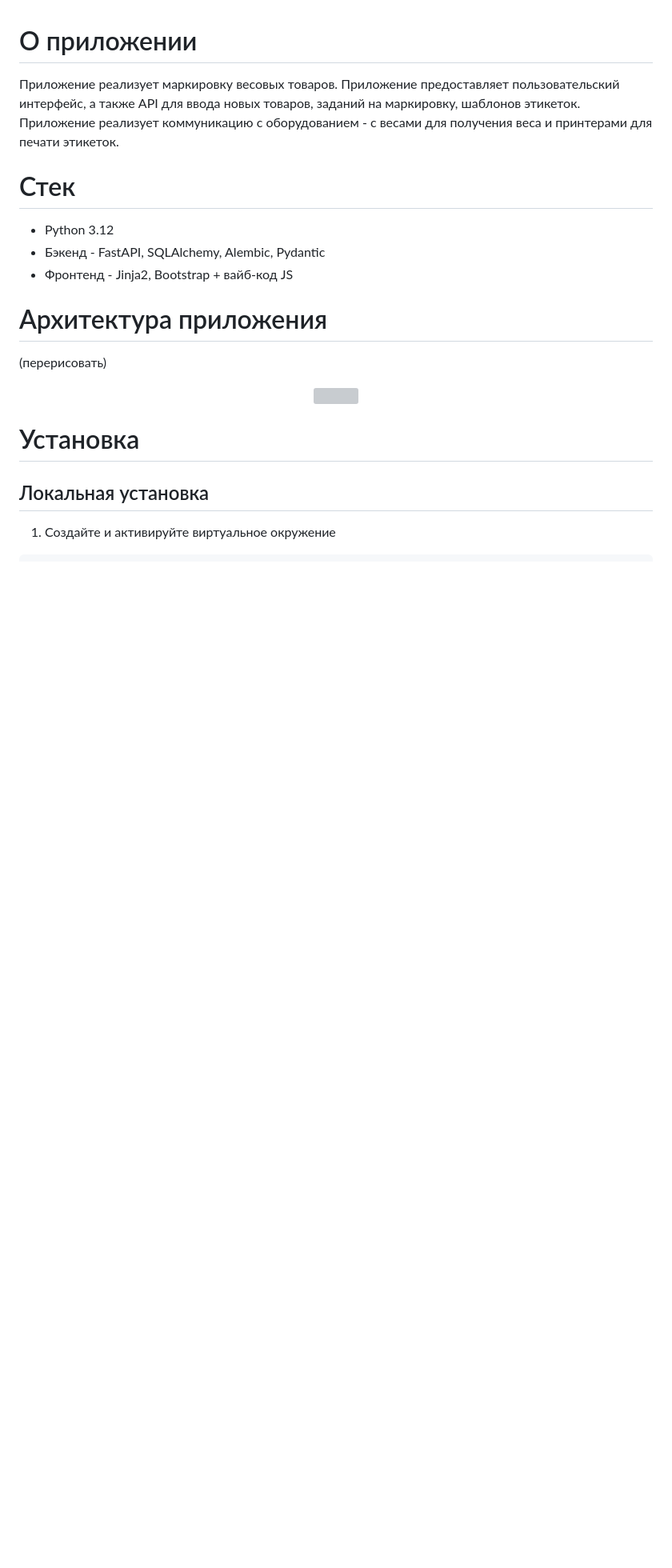
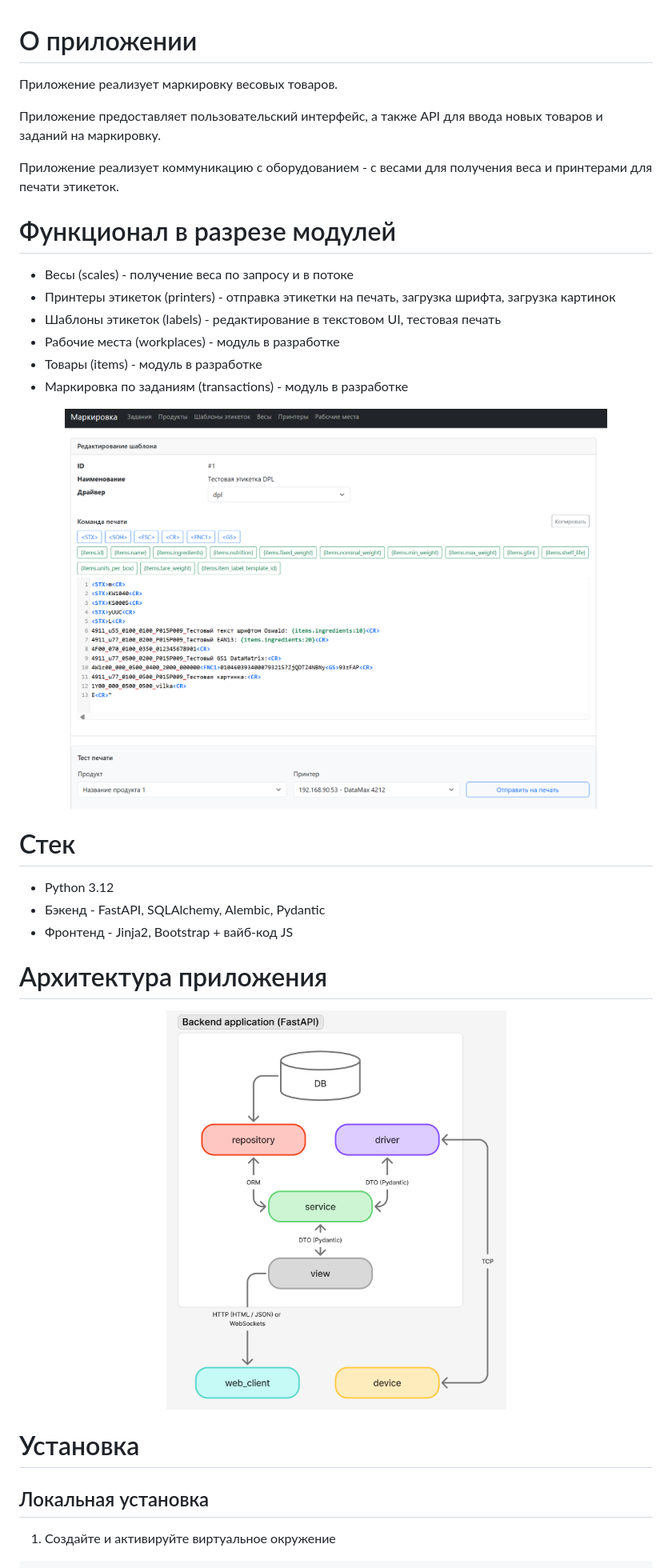
Before and after one commit to galsrv/labeling, a Markdown page: README.md, the part around the change printed below. Shown: that part at 80% size. GitHub-like rendering; pictures changed too: static/arc.png (added), static/ex.png (added); blank space fills up the shorter version; grey boxes are pictures that could not be loaded.

```diff
--- a/README.md
+++ b/README.md
@@ -1,8 +1,23 @@
 О приложении
 ======
 Приложение реализует маркировку весовых товаров.
-Приложение предоставляет пользовательский интерфейс, а также API для ввода новых товаров, заданий на маркировку, шаблонов этикеток.
+
+Приложение предоставляет пользовательский интерфейс, а также API для ввода новых товаров и заданий на маркировку.
+
 Приложение реализует коммуникацию с оборудованием - с весами для получения веса и принтерами для печати этикеток.
+
+Функционал в разрезе модулей
+======
+* Весы (scales) - получение веса по запросу и в потоке
+* Принтеры этикеток (printers) - отправка этикетки на печать, загрузка шрифта, загрузка картинок
+* Шаблоны этикеток (labels) - редактирование в текстовом UI, тестовая печать
+* Рабочие места (workplaces) - модуль в разработке
+* Товары (items) - модуль в разработке
+* Маркировка по заданиям (transactions) - модуль в разработке
+
+<p align="center">
+    <img src="static/ex.png" height="500">
+</p>
 
 Стек
 ======
@@ -12,9 +27,8 @@
 
 Архитектура приложения
 ======
-(перерисовать)
 <p align="center">
-    <img src="infra/arc.png" height="500">
+    <img src="static/arc.png" height="500">
 </p>
 
 Установка
```
Also changed, not shown: other parts of README.md (+16 -9 lines), 14 other files.
